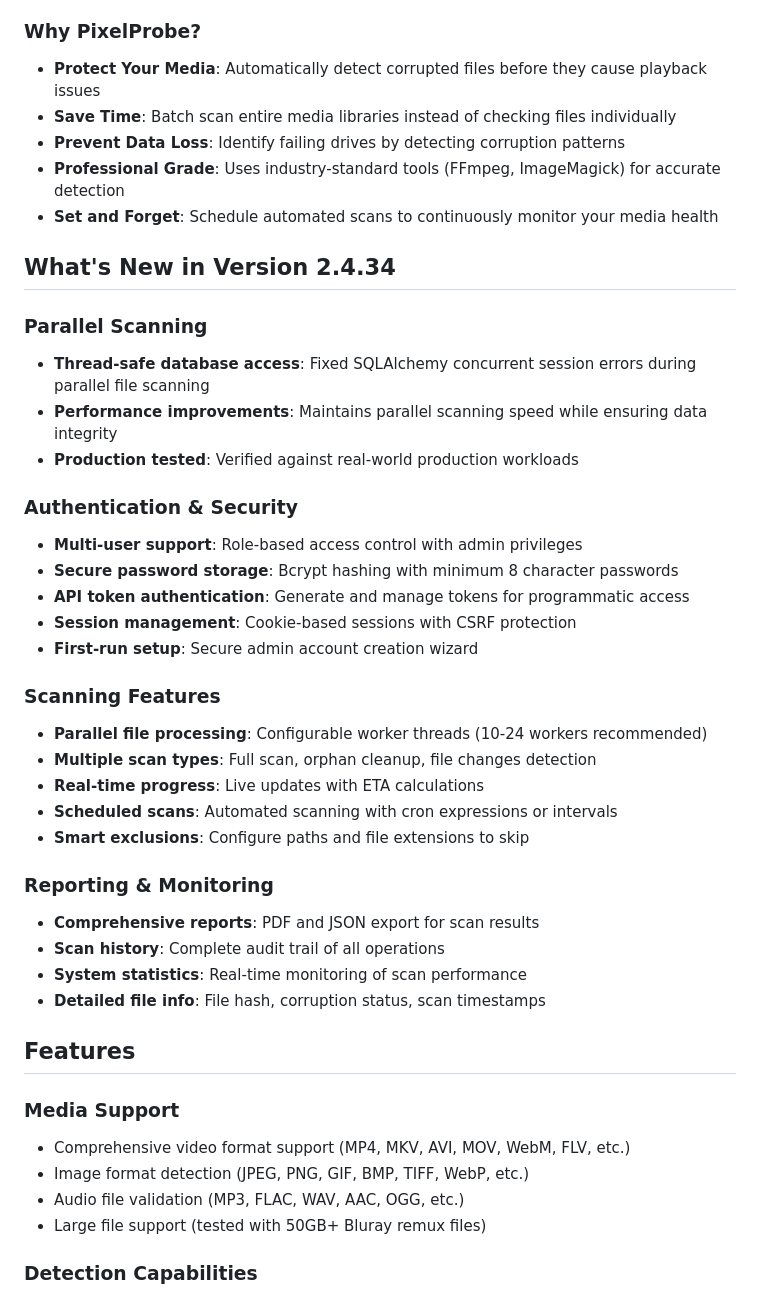
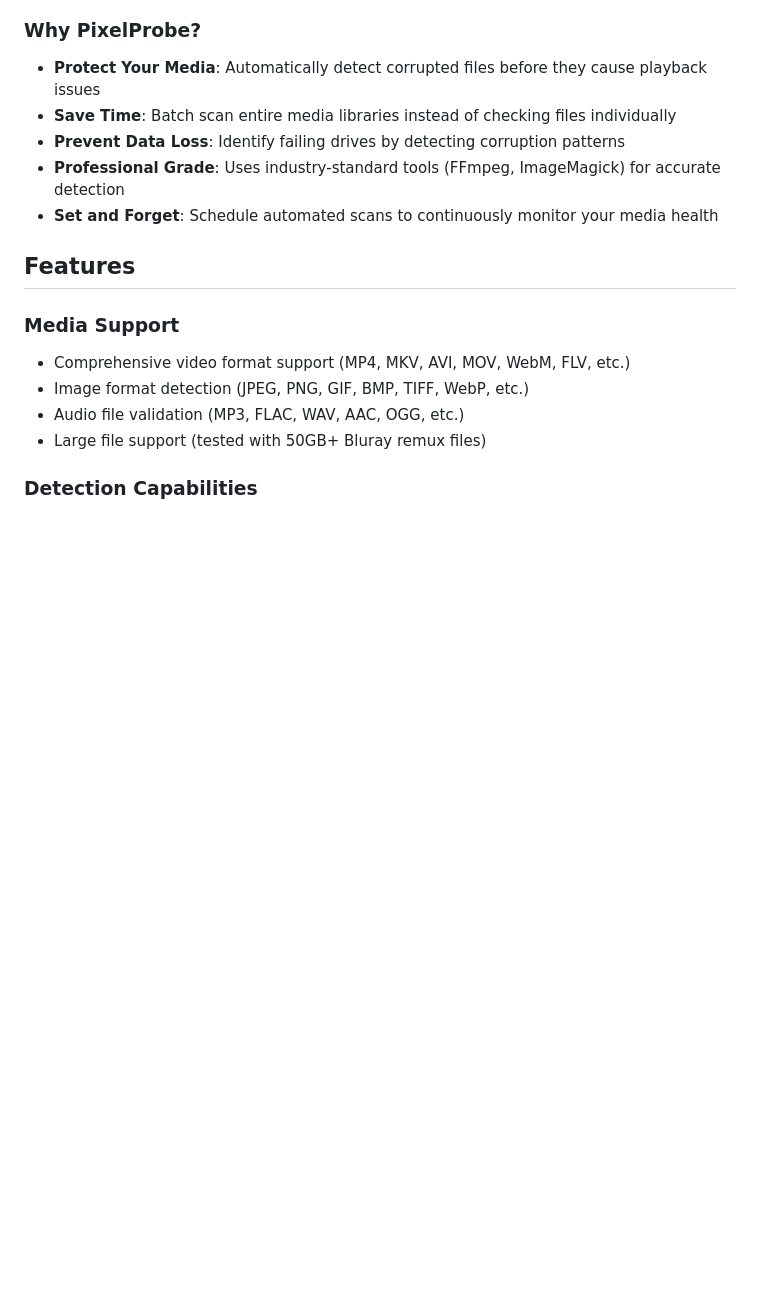
Before and after one commit to ttlequals0/PixelProbe, a Markdown page: README.md, the part around one of its changes. Drawn GitHub-style; blank space fills up the shorter version.

```diff
--- a/README.md
+++ b/README.md
@@ -18,33 +18,6 @@ PixelProbe is a comprehensive media file corruption detection tool with a modern
 - **Professional Grade**: Uses industry-standard tools (FFmpeg, ImageMagick) for accurate detection
 - **Set and Forget**: Schedule automated scans to continuously monitor your media health
 
-## What's New in Version 2.4.34
-
-### Parallel Scanning
-- **Thread-safe database access**: Fixed SQLAlchemy concurrent session errors during parallel file scanning
-- **Performance improvements**: Maintains parallel scanning speed while ensuring data integrity
-- **Production tested**: Verified against real-world production workloads
-
-### Authentication & Security
-- **Multi-user support**: Role-based access control with admin privileges
-- **Secure password storage**: Bcrypt hashing with minimum 8 character passwords
-- **API token authentication**: Generate and manage tokens for programmatic access
-- **Session management**: Cookie-based sessions with CSRF protection
-- **First-run setup**: Secure admin account creation wizard
-
-### Scanning Features
-- **Parallel file processing**: Configurable worker threads (10-24 workers recommended)
-- **Multiple scan types**: Full scan, orphan cleanup, file changes detection
-- **Real-time progress**: Live updates with ETA calculations
-- **Scheduled scans**: Automated scanning with cron expressions or intervals
-- **Smart exclusions**: Configure paths and file extensions to skip
-
-### Reporting & Monitoring
-- **Comprehensive reports**: PDF and JSON export for scan results
-- **Scan history**: Complete audit trail of all operations
-- **System statistics**: Real-time monitoring of scan performance
-- **Detailed file info**: File hash, corruption status, scan timestamps
-
 ## Features
 
 ### Media Support
```
Also changed, not shown: other parts of README.md (+19 -18 lines).
